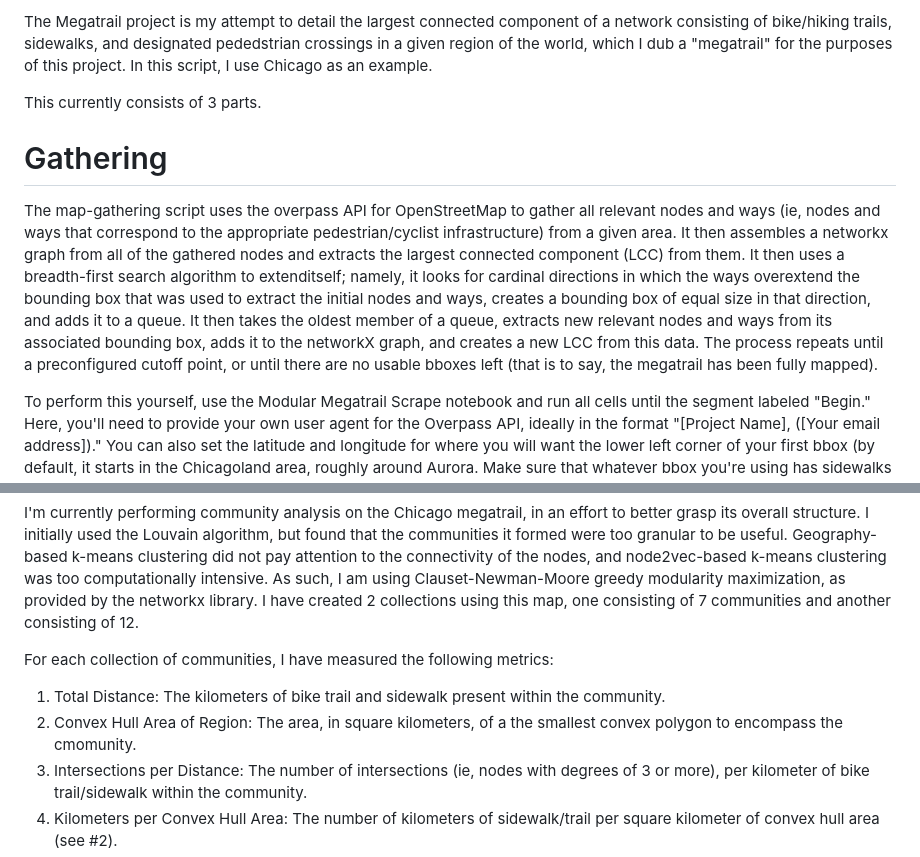
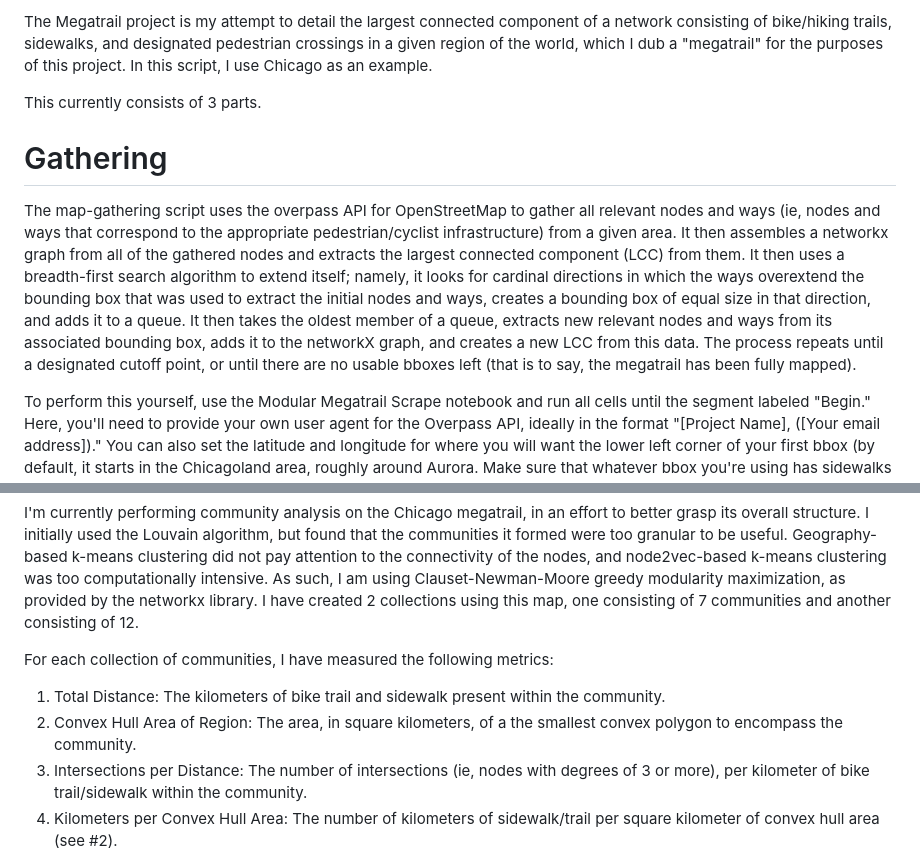
Before and after one commit to samuelytics/megatrail_project, a Markdown page: README.md, 2 parts joined by grey strips. Drawn GitHub-style.

Commit message:
Update README.md
Fixed some typos

```diff
--- a/README.md
+++ b/README.md
@@ -1,9 +1,9 @@
-The Megatrail project is my attempt to detail the largest connected component of a network consisting of bike/hiking trails, sidewalks, and designated pededstrian crossings in a given region of the world, which I dub a "megatrail" for the purposes of this project. In this script, I use Chicago as an example.
+The Megatrail project is my attempt to detail the largest connected component of a network consisting of bike/hiking trails, sidewalks, and designated pedestrian crossings in a given region of the world, which I dub a "megatrail" for the purposes of this project. In this script, I use Chicago as an example.
 
 This currently consists of 3 parts.
 
 # Gathering
-The map-gathering script uses the overpass API for OpenStreetMap to gather all relevant nodes and ways (ie, nodes and ways that correspond to the appropriate pedestrian/cyclist infrastructure) from a given area. It then assembles a networkx graph from all of the gathered nodes and extracts the largest connected component (LCC) from them. It then uses a breadth-first search algorithm to extenditself; namely, it looks for cardinal directions in which the ways overextend the bounding box that was used to extract the initial nodes and ways, creates a bounding box of equal size in that direction, and adds it to a queue. It then takes the oldest member of a queue, extracts new relevant nodes and ways from its associated bounding box, adds it to the networkX graph, and creates a new LCC from this data. The process repeats until a preconfigured cutoff point, or until there are no usable bboxes left (that is to say, the megatrail has been fully mapped).
+The map-gathering script uses the overpass API for OpenStreetMap to gather all relevant nodes and ways (ie, nodes and ways that correspond to the appropriate pedestrian/cyclist infrastructure) from a given area. It then assembles a networkx graph from all of the gathered nodes and extracts the largest connected component (LCC) from them. It then uses a breadth-first search algorithm to extend itself; namely, it looks for cardinal directions in which the ways overextend the bounding box that was used to extract the initial nodes and ways, creates a bounding box of equal size in that direction, and adds it to a queue. It then takes the oldest member of a queue, extracts new relevant nodes and ways from its associated bounding box, adds it to the networkX graph, and creates a new LCC from this data. The process repeats until a designated cutoff point, or until there are no usable bboxes left (that is to say, the megatrail has been fully mapped).
 
 To perform this yourself, use the Modular Megatrail Scrape notebook and run all cells until the segment labeled "Begin." Here, you'll need to provide your own user agent for the Overpass API, ideally in the format "\[Project Name\], (\[Your email address\])." You can also set the latitude and longitude for where you will want the lower left corner of your first bbox (by default, it starts in the Chicagoland area, roughly around Aurora. Make sure that whatever bbox you're using has sidewalks in it, otherwise the script will stop immediately.
 
@@ -17,7 +17,7 @@ I'm currently performing community analysis on the Chicago megatrail, in an effo
 
 For each collection of communities, I have measured the following metrics:
 1. Total Distance: The kilometers of bike trail and sidewalk present within the community.
-2. Convex Hull Area of Region: The area, in square kilometers, of a the smallest convex polygon to encompass the cmomunity.
+2. Convex Hull Area of Region: The area, in square kilometers, of a the smallest convex polygon to encompass the community.
 3. Intersections per Distance: The number of intersections (ie, nodes with degrees of 3 or more), per kilometer of bike trail/sidewalk within the community.
 4. Kilometers per Convex Hull Area: The number of kilometers of sidewalk/trail per square kilometer of convex hull area (see #2).
 5. Bridge Intersections per Convex Hull Area: How many intersections serve as [bridges](https://en.wikipedia.org/wiki/Glossary_of_graph_theory#bridge) between two parts of the community (that is to say, the number of intersections which, if removed, would split the community into 2 pieces) that exist per square kilometer of the community.
```
